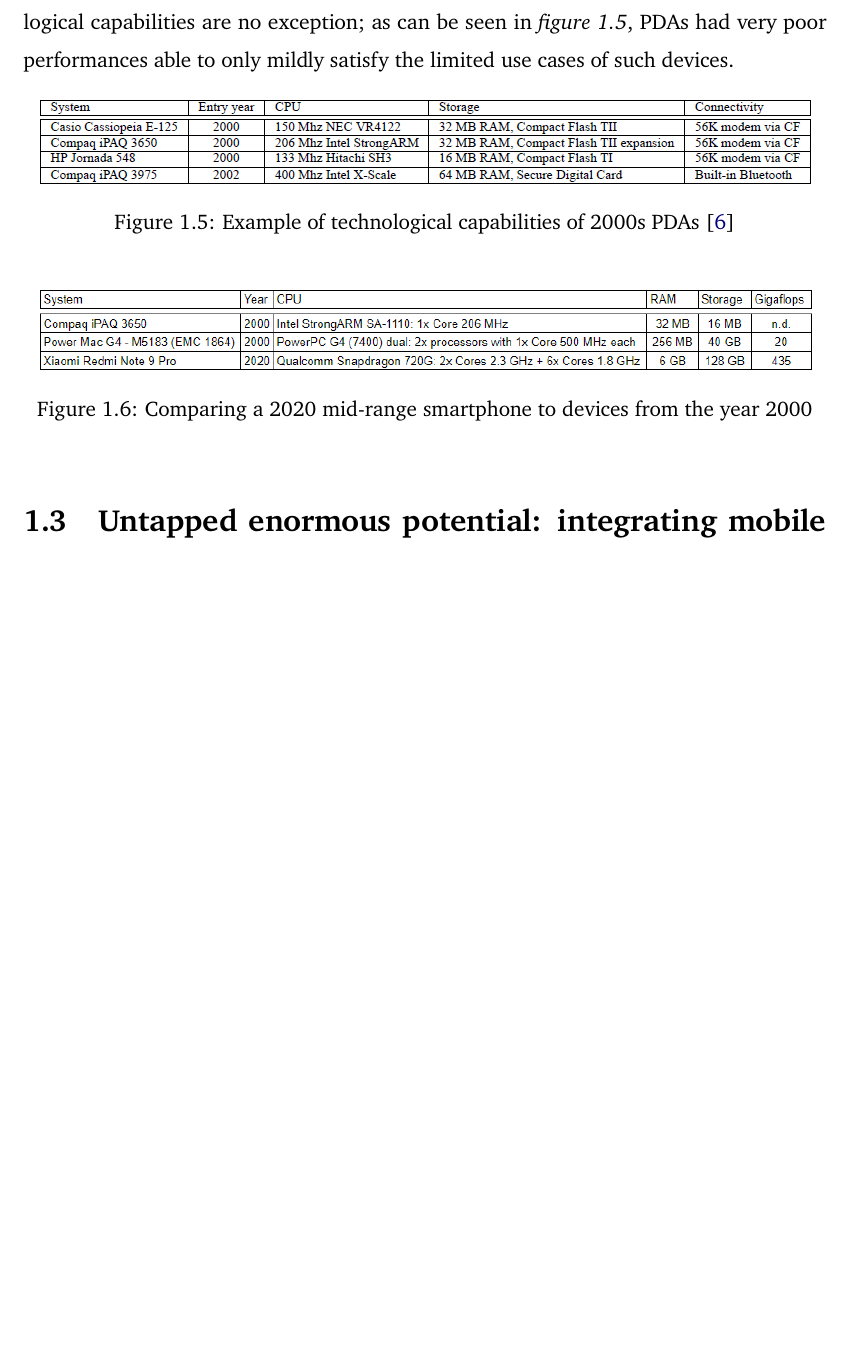
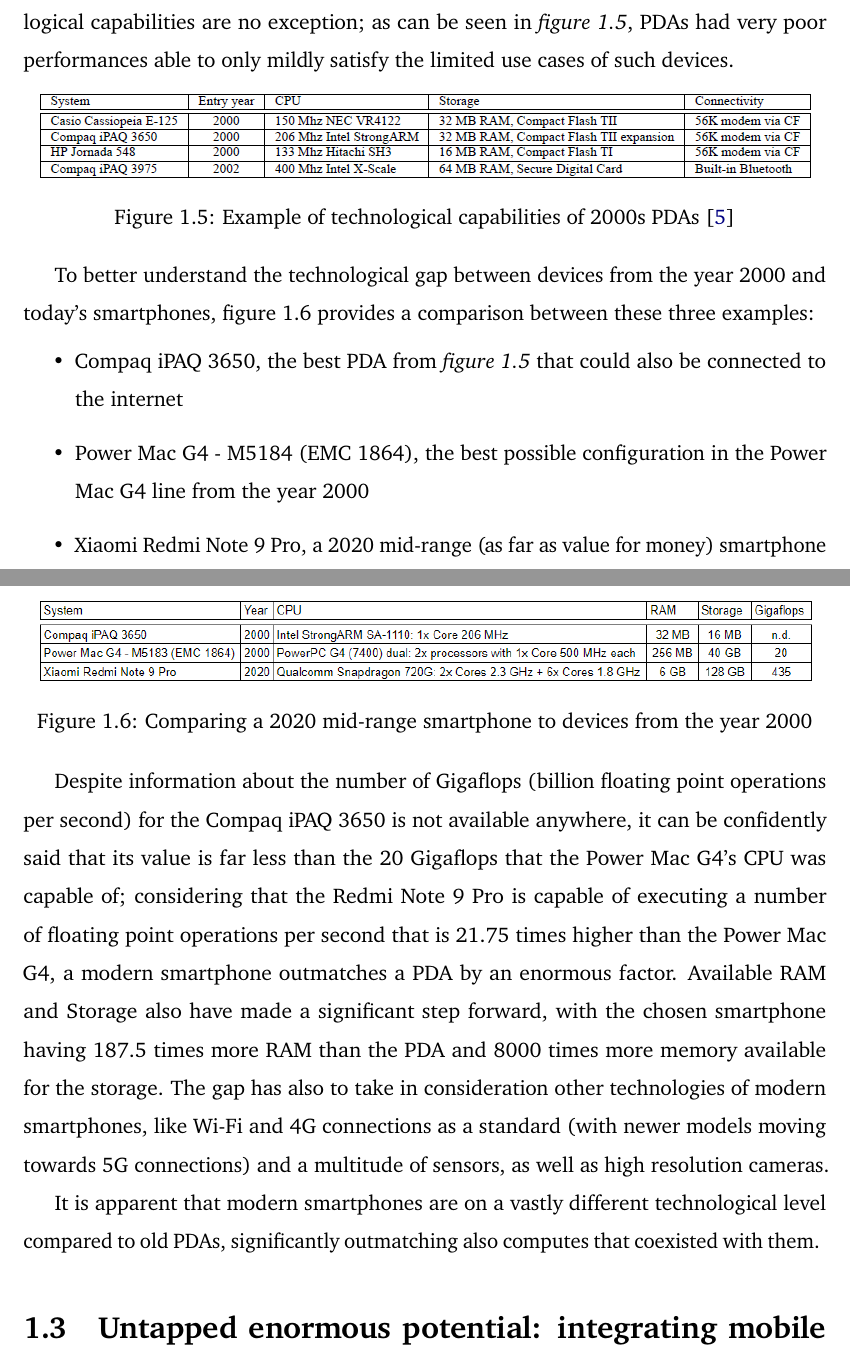
Before and after one commit to Tale152/master-thesis, a LaTeX thesis (main.tex, which reads document/chapters/chapter_1/sections/2_mobile_devices_and_their_evolution.tex): part of page 10 of 13 before the commit and two parts of pages 10 and 11 of 13 after it, the two joined at a grey line, cut so that both start at the same text, the shorter picture padded with empty space. Compiled offline with pdfLaTeX.

Commit message:
completed 1.2.2; changed figure 1.3 to display a Compaq iPAQ 3650 instead of a multitude of PDAs

```diff
--- a/document/chapters/chapter_1/sections/2_mobile_devices_and_their_evolution.tex
+++ b/document/chapters/chapter_1/sections/2_mobile_devices_and_their_evolution.tex
@@ -44,9 +44,21 @@
     \label{fig:pda_capabilities}
 \end{figure}
 
+To better understand the technological gap between devices from the year 2000 and today's smartphones, {figure \ref{fig:three_systems_comparison}} provides a comparison between these three examples:
+\begin{itemize}
+    \item Compaq iPAQ 3650, the best PDA from \textit{figure \ref{fig:pda_capabilities}} that could also be connected to the internet
+    \item Power Mac G4 - M5184 (EMC 1864), the best possible configuration in the Power Mac G4 line from the year 2000
+    \item Xiaomi Redmi Note 9 Pro, a 2020 mid-range (as far as value for money) smartphone
+\end{itemize}
+\vspace*{20mm}
+
 \begin{figure}[!ht]
     \centering
     \includegraphics[scale=0.85]{document/chapters/chapter_1/images/three_systems_comparison.png}
     \caption{Comparing a 2020 mid-range smartphone to devices from the year 2000}
     \label{fig:three_systems_comparison}
 \end{figure}
+
+Despite information about the number of Gigaflops (billion floating point operations per second) for the Compaq iPAQ 3650 is not available anywhere, it can be confidently said that its value is far less than the 20 Gigaflops that the Power Mac G4's CPU was capable of; considering that the Redmi Note 9 Pro is capable of executing a number of floating point operations per second that is 21.75 times higher than the Power Mac G4, a modern smartphone outmatches a PDA by an enormous factor. Available RAM and Storage also have made a significant step forward, with the chosen smartphone having 187.5 times more RAM than the PDA and 8000 times more memory available for the storage. The gap has also to take in consideration other technologies of modern smartphones, like Wi-Fi and 4G connections as a standard (with newer models moving towards 5G connections) and a multitude of sensors, as well as high resolution cameras.
+
+It is apparent that modern smartphones are on a vastly different technological level compared to old PDAs, significantly outmatching also computes that coexisted with them.
```
Also changed, not shown: document/bibliography.bib (+0 -8 lines), document/chapters/chapter_1/images/compaq_ipaq_3650.jpg (added), document/chapters/chapter_1/images/pdas.jpg (deleted), document/chapters/chapter_1/sections/2_mobile_devices_and_their_evolution.tex (4 more changed lines).
